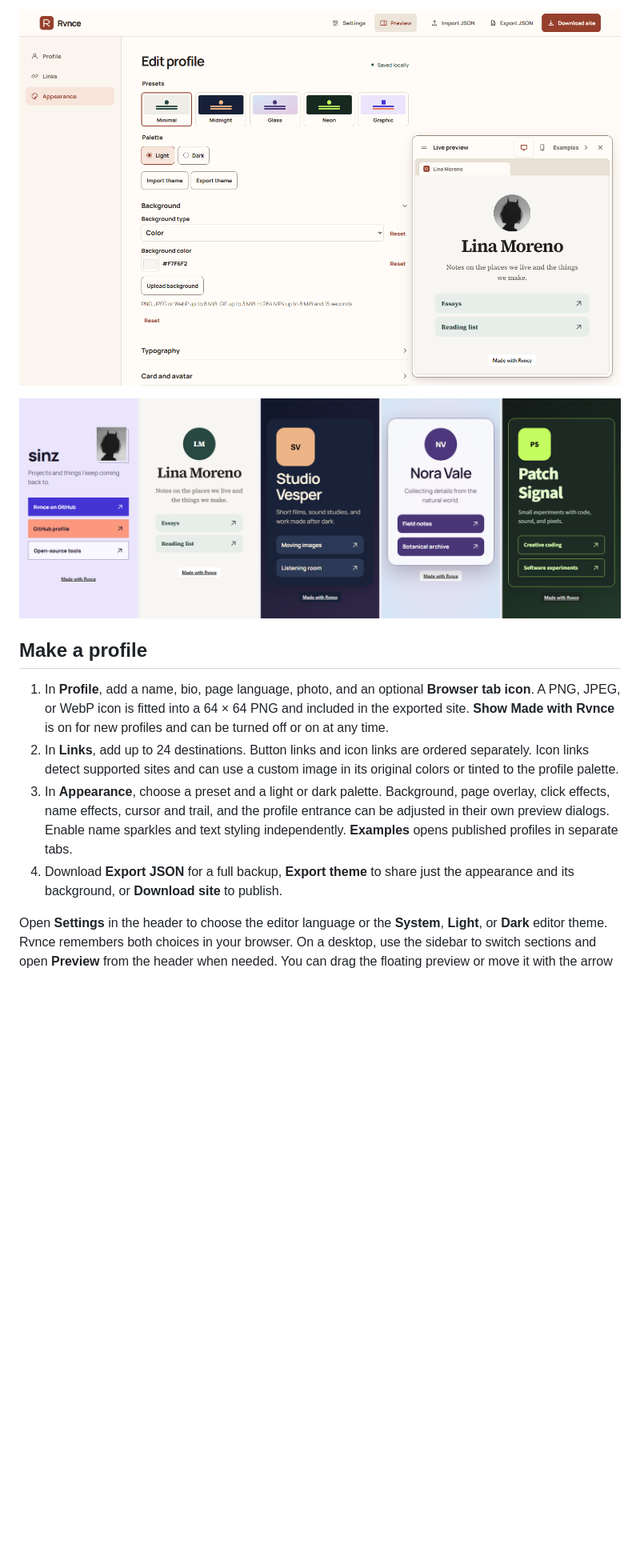
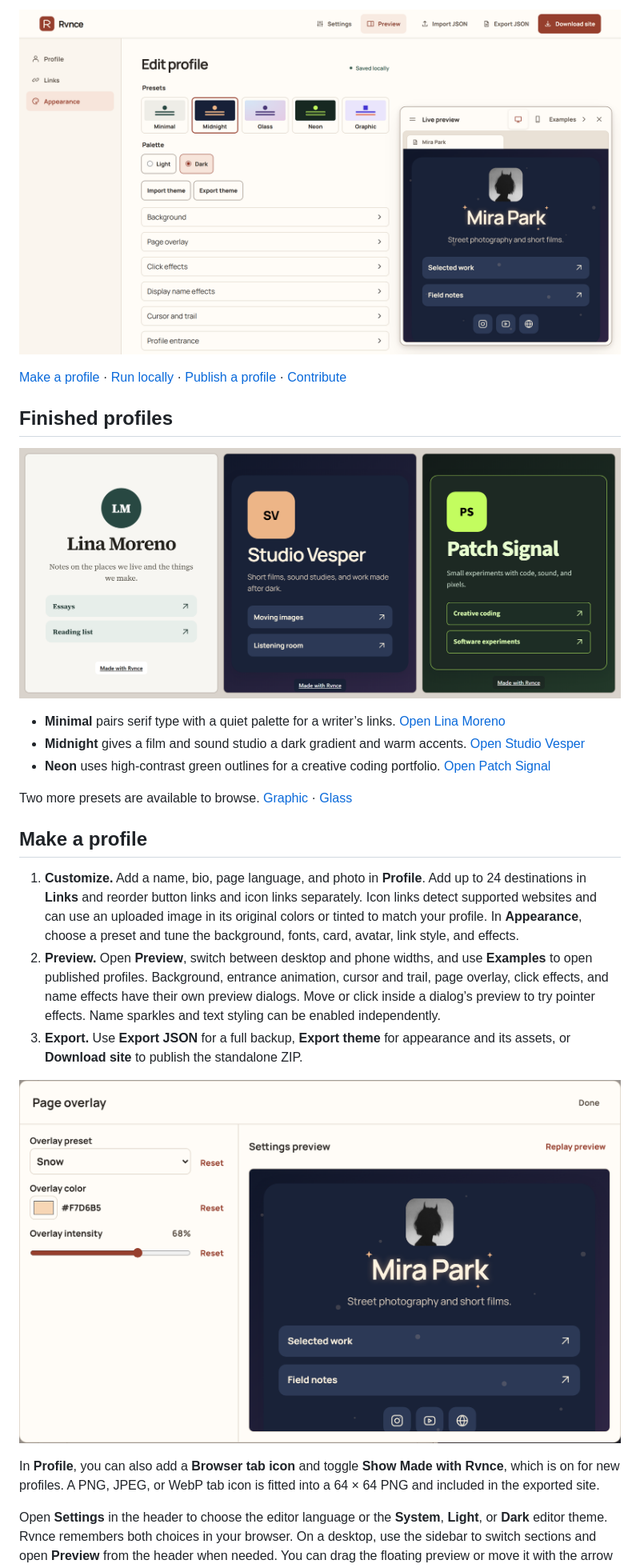
Before and after one commit to sinzbtw/rvnce, a Markdown page: README.md, the part around one of its changes. Shown at 80% size. Drawn GitHub-style; pictures changed too: docs/images/appearance-preview.png (added), docs/images/editor.png, docs/images/presets.png; blank space fills up the shorter version.

```diff
--- a/README.md
+++ b/README.md
@@ -10,12 +10,25 @@ Rvnce is an open-source editor for personal bio pages. Start with a preset, make
 
-![Five profiles rendered with the built-in presets](docs/images/presets.png)
+[Make a profile](#make-a-profile) · [Run locally](#run-locally) · [Publish a profile](#publish-a-profile) · [Contribute](CONTRIBUTING.md)
+
+## Finished profiles
+
+![Three published Rvnce profiles: Lina Moreno on a light serif layout, Studio Vesper on a dark gradient card, and Patch Signal on a dark green layout](docs/images/presets.png)
+
+- **Minimal** pairs serif type with a quiet palette for a writer’s links. [Open Lina Moreno](https://sinzbtw.github.io/rvnce/demo/minimal/)
+- **Midnight** gives a film and sound studio a dark gradient and warm accents. [Open Studio Vesper](https://sinzbtw.github.io/rvnce/demo/midnight/)
+- **Neon** uses high-contrast green outlines for a creative coding portfolio. [Open Patch Signal](https://sinzbtw.github.io/rvnce/demo/neon/)
+
+Two more presets are available to browse. [Graphic](https://sinzbtw.github.io/rvnce/demo/) · [Glass](https://sinzbtw.github.io/rvnce/demo/glass/)
 
 ## Make a profile
 
-1. In **Profile**, add a name, bio, page language, photo, and an optional **Browser tab icon**. A PNG, JPEG, or WebP icon is fitted into a 64 × 64 PNG and included in the exported site. **Show Made with Rvnce** is on for new profiles and can be turned off or on at any time.
-2. In **Links**, add up to 24 destinations. Button links and icon links are ordered separately. Icon links detect supported sites and can use a custom image in its original colors or tinted to the profile palette.
-3. In **Appearance**, choose a preset and a light or dark palette. Background, page overlay, click effects, name effects, cursor and trail, and the profile entrance can be adjusted in their own preview dialogs. Enable name sparkles and text styling independently. **Examples** opens published profiles in separate tabs.
-4. Download **Export JSON** for a full backup, **Export theme** to share just the appearance and its background, or **Download site** to publish.
+1. **Customize.** Add a name, bio, page language, and photo in **Profile**. Add up to 24 destinations in **Links** and reorder button links and icon links separately. Icon links detect supported websites and can use an uploaded image in its original colors or tinted to match your profile. In **Appearance**, choose a preset and tune the background, fonts, card, avatar, link style, and effects.
+2. **Preview.** Open **Preview**, switch between desktop and phone widths, and use **Examples** to open published profiles. Background, entrance animation, cursor and trail, page overlay, click effects, and name effects have their own preview dialogs. Move or click inside a dialog’s preview to try pointer effects. Name sparkles and text styling can be enabled independently.
+3. **Export.** Use **Export JSON** for a full backup, **Export theme** for appearance and its assets, or **Download site** to publish the standalone ZIP.
+
+![The page overlay settings dialog shows preset, color, and intensity controls next to a preview of the profile](docs/images/appearance-preview.png)
+
+In **Profile**, you can also add a **Browser tab icon** and toggle **Show Made with Rvnce**, which is on for new profiles. A PNG, JPEG, or WebP tab icon is fitted into a 64 × 64 PNG and included in the exported site.
 
 Open **Settings** in the header to choose the editor language or the **System**, **Light**, or **Dark** editor theme. Rvnce remembers both choices in your browser. On a desktop, use the sidebar to switch sections and open **Preview** from the header when needed. You can drag the floating preview or move it with the arrow keys. On a phone, switch between **Editor** and **Preview**. The interface respects your reduced-motion preference.
 
```
Also changed, not shown: other parts of README.md (+4 -6 lines), README.ru.md (+22 -11 lines).
